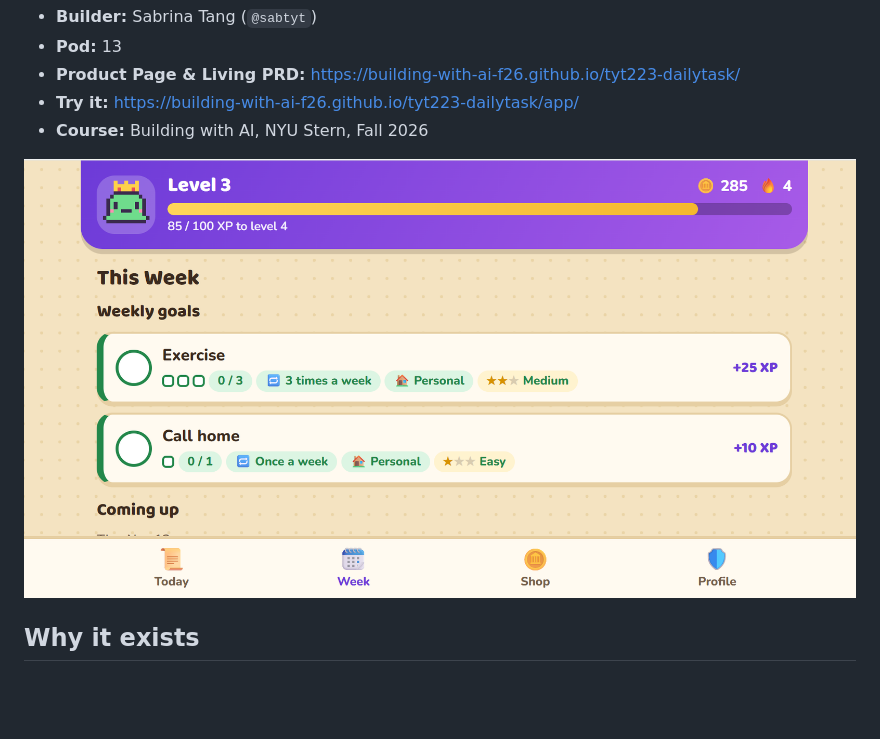
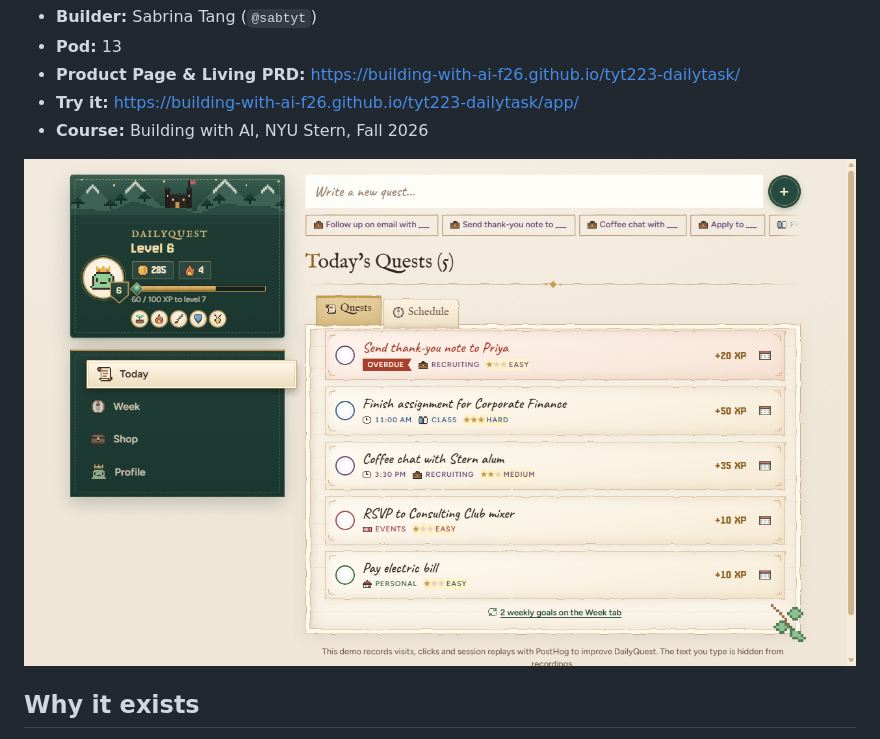
Before and after one commit to building-with-ai-f26/tyt223-dailytask, a Markdown page: README.md, the part around the change. Rendered like a GitHub page; pictures changed too: docs/journal-desktop.png (added); blank space fills up the shorter version.

Commit message:
Docs: journal screenshots, PRD and Build 2 log cover the new features and redesign
Co-Authored-By: Claude Opus 5.5 <noreply@anthropic.com>

```diff
--- a/README.md
+++ b/README.md
@@ -8,7 +8,7 @@
 - **Try it:** https://building-with-ai-f26.github.io/tyt223-dailytask/app/
 - **Course:** Building with AI, NYU Stern, Fall 2026
 
-![DailyQuest prototype showing the Week tab with weekly goals](./docs/prototype.png)
+![DailyQuest's quest journal on a laptop: a pixel landscape header with level, coins and badges, an index-tab menu, and Today's Quests as parchment entries](./docs/journal-desktop.png)
 
 ## Why it exists
 
```
Also changed, not shown: AGENTS.md (+4 -2 lines), docs/journal-phone.png (added), 1 other file.
